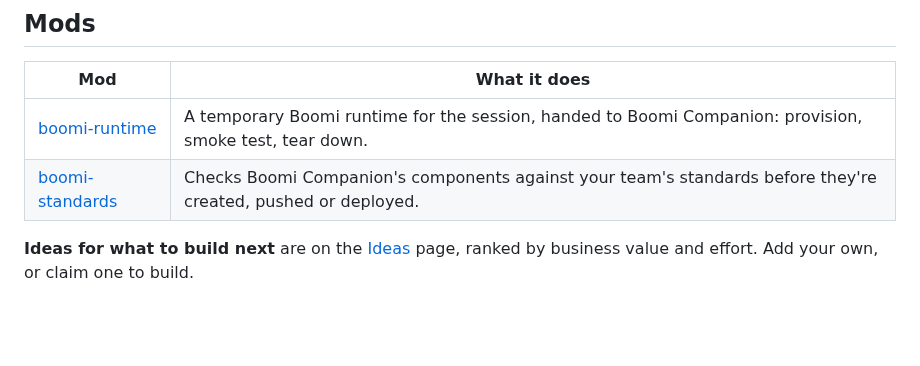
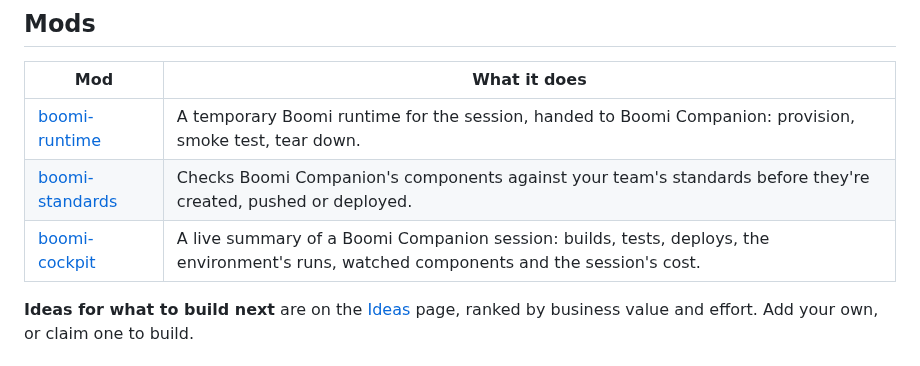
Before and after one commit to brianbrinley/ClaudeMods, a Markdown page: README.md, the part around the change. Drawn GitHub-style; blank space fills up the shorter version.

```diff
--- a/README.md
+++ b/README.md
@@ -15,6 +15,7 @@ Mods for [Claude Code](https://claude.com/claude-code): plugins of function hook
 |---|---|
 | [boomi-runtime](boomi-runtime/) | A temporary Boomi runtime for the session, handed to Boomi Companion: provision, smoke test, tear down. |
 | [boomi-standards](boomi-standards/) | Checks Boomi Companion's components against your team's standards before they're created, pushed or deployed. |
+| [boomi-cockpit](boomi-cockpit/) | A live summary of a Boomi Companion session: builds, tests, deploys, the environment's runs, watched components and the session's cost. |
 
 **Ideas for what to build next** are on the [Ideas](IDEAS.md) page, ranked by business value and effort. Add your own, or claim one to build.
 
```
Also changed, not shown: IDEAS.md (+4 -11 lines), boomi-cockpit/README.md (added, +168 -0 lines), boomi-cockpit/assets/banner-day.png (added), boomi-cockpit/assets/banner-night.png (added), 10 other files.
